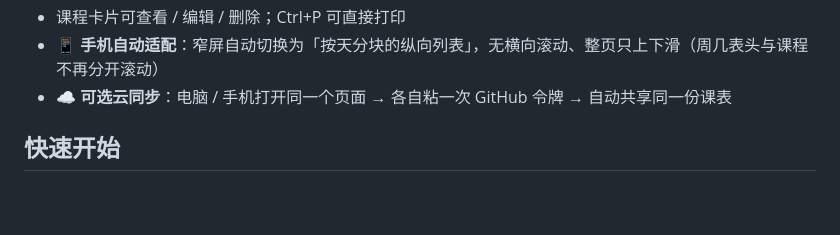
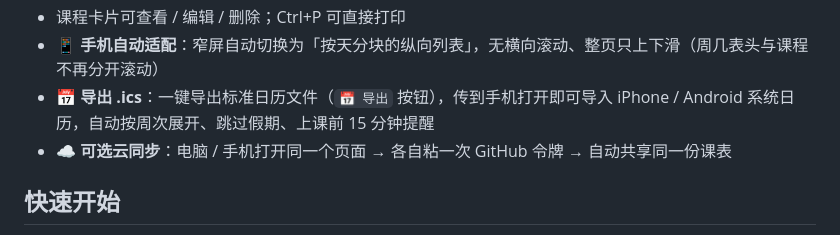
Before and after one commit to PCsmiles/weekly-timetable, a Markdown page: README.md, the part around the change. Rendered like a GitHub page; blank space fills up the shorter version.

Commit message:
README: .ics 导出说明

```diff
--- a/README.md
+++ b/README.md
@@ -23,6 +23,7 @@
 - **可视化时间轴**：卡片按真实时间绝对定位，短课也会完整展示名称/时长/地点
 - 课程卡片可查看 / 编辑 / 删除；Ctrl+P 可直接打印
 - **📱 手机自动适配**：窄屏自动切换为「按天分块的纵向列表」，无横向滚动、整页只上下滑（周几表头与课程不再分开滚动）
+- **📅 导出 .ics**：一键导出标准日历文件（`📅 导出` 按钮），传到手机打开即可导入 iPhone / Android 系统日历，自动按周次展开、跳过假期、上课前 15 分钟提醒
 - **☁️ 可选云同步**：电脑 / 手机打开同一个页面 → 各自粘一次 GitHub 令牌 → 自动共享同一份课表
 
 ## 快速开始
```
